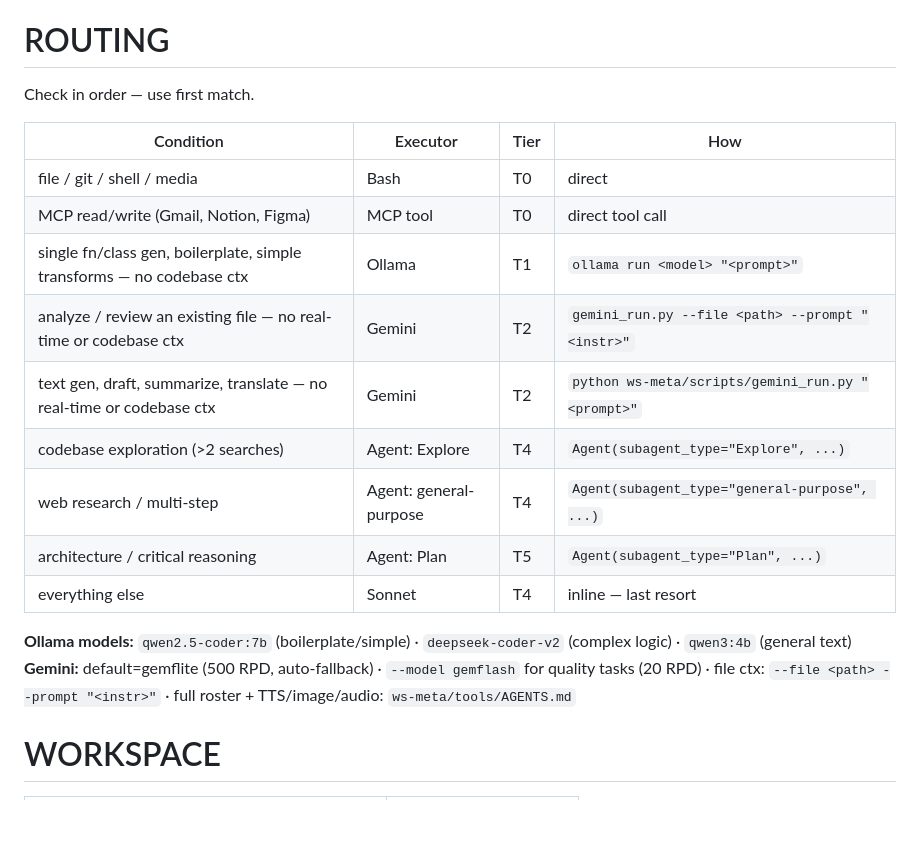
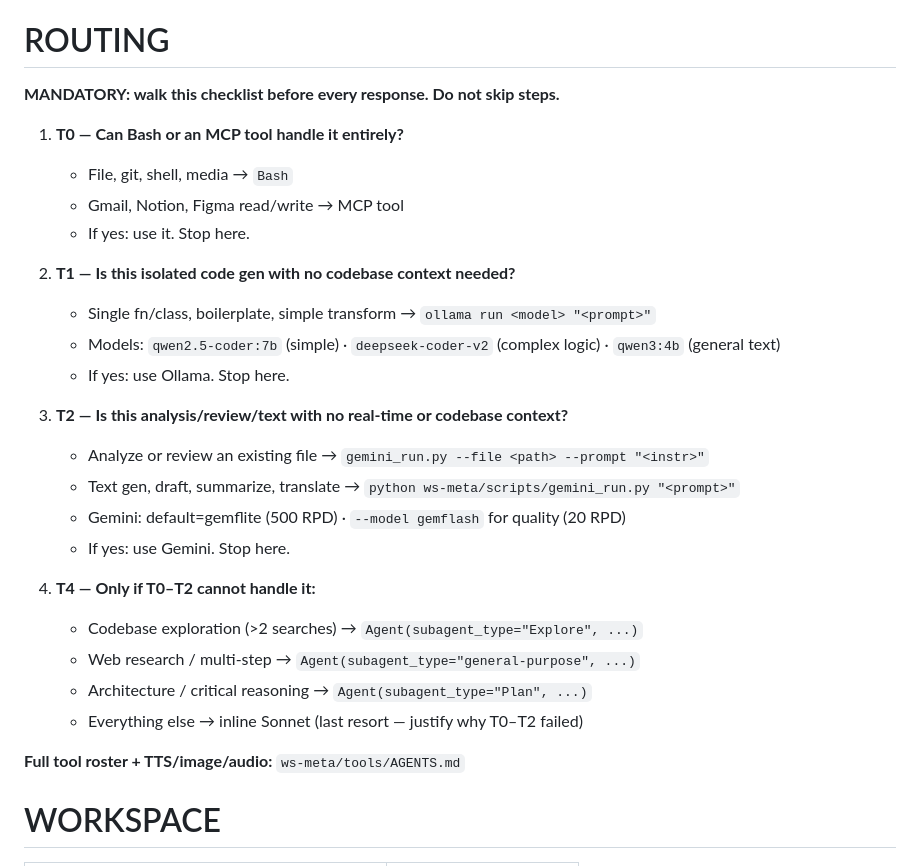
Before and after one commit to lsfcin/ai-workspace, a Markdown page: CLAUDE.md, the part around the change. GitHub-like rendering; blank space fills up the shorter version.

Commit message:
auto: update CLAUDE.md

```diff
--- a/CLAUDE.md
+++ b/CLAUDE.md
@@ -9,22 +9,31 @@ Lucas Silva Figueiredo — Prof. CS, UFRPE / CIn-UFPE. Research: Hybrid Intellig
 
 # ROUTING
 
-Check in order — use first match.
+**MANDATORY: walk this checklist before every response. Do not skip steps.**
 
-| Condition | Executor | Tier | How |
-|-----------|----------|------|-----|
-| file / git / shell / media | Bash | T0 | direct |
-| MCP read/write (Gmail, Notion, Figma) | MCP tool | T0 | direct tool call |
-| single fn/class gen, boilerplate, simple transforms — no codebase ctx | Ollama | T1 | `ollama run <model> "<prompt>"` |
-| analyze / review an existing file — no real-time or codebase ctx | Gemini | T2 | `gemini_run.py --file <path> --prompt "<instr>"` |
-| text gen, draft, summarize, translate — no real-time or codebase ctx | Gemini | T2 | `python ws-meta/scripts/gemini_run.py "<prompt>"` |
-| codebase exploration (>2 searches) | Agent: Explore | T4 | `Agent(subagent_type="Explore", ...)` |
-| web research / multi-step | Agent: general-purpose | T4 | `Agent(subagent_type="general-purpose", ...)` |
-| architecture / critical reasoning | Agent: Plan | T5 | `Agent(subagent_type="Plan", ...)` |
-| everything else | Sonnet | T4 | inline — last resort |
+1. **T0 — Can Bash or an MCP tool handle it entirely?**
+   - File, git, shell, media → `Bash`
+   - Gmail, Notion, Figma read/write → MCP tool
+   - If yes: use it. Stop here.
 
-**Ollama models:** `qwen2.5-coder:7b` (boilerplate/simple) · `deepseek-coder-v2` (complex logic) · `qwen3:4b` (general text)
-**Gemini:** default=gemflite (500 RPD, auto-fallback) · `--model gemflash` for quality tasks (20 RPD) · file ctx: `--file <path> --prompt "<instr>"` · full roster + TTS/image/audio: `ws-meta/tools/AGENTS.md`
+2. **T1 — Is this isolated code gen with no codebase context needed?**
+   - Single fn/class, boilerplate, simple transform → `ollama run <model> "<prompt>"`
+   - Models: `qwen2.5-coder:7b` (simple) · `deepseek-coder-v2` (complex logic) · `qwen3:4b` (general text)
+   - If yes: use Ollama. Stop here.
+
+3. **T2 — Is this analysis/review/text with no real-time or codebase context?**
+   - Analyze or review an existing file → `gemini_run.py --file <path> --prompt "<instr>"`
+   - Text gen, draft, summarize, translate → `python ws-meta/scripts/gemini_run.py "<prompt>"`
+   - Gemini: default=gemflite (500 RPD) · `--model gemflash` for quality (20 RPD)
+   - If yes: use Gemini. Stop here.
+
+4. **T4 — Only if T0–T2 cannot handle it:**
+   - Codebase exploration (>2 searches) → `Agent(subagent_type="Explore", ...)`
+   - Web research / multi-step → `Agent(subagent_type="general-purpose", ...)`
+   - Architecture / critical reasoning → `Agent(subagent_type="Plan", ...)`
+   - Everything else → inline Sonnet (last resort — justify why T0–T2 failed)
+
+**Full tool roster + TTS/image/audio:** `ws-meta/tools/AGENTS.md`
 
 # WORKSPACE
 
```
